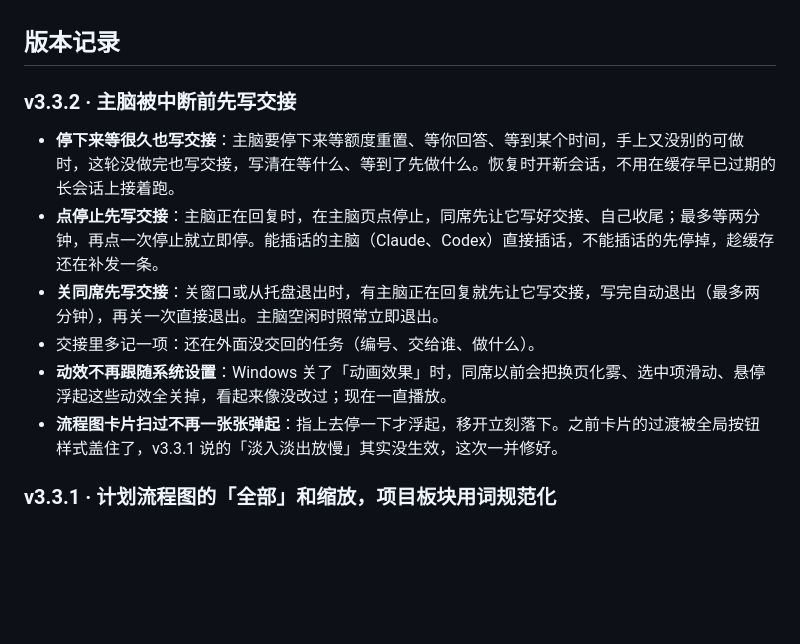
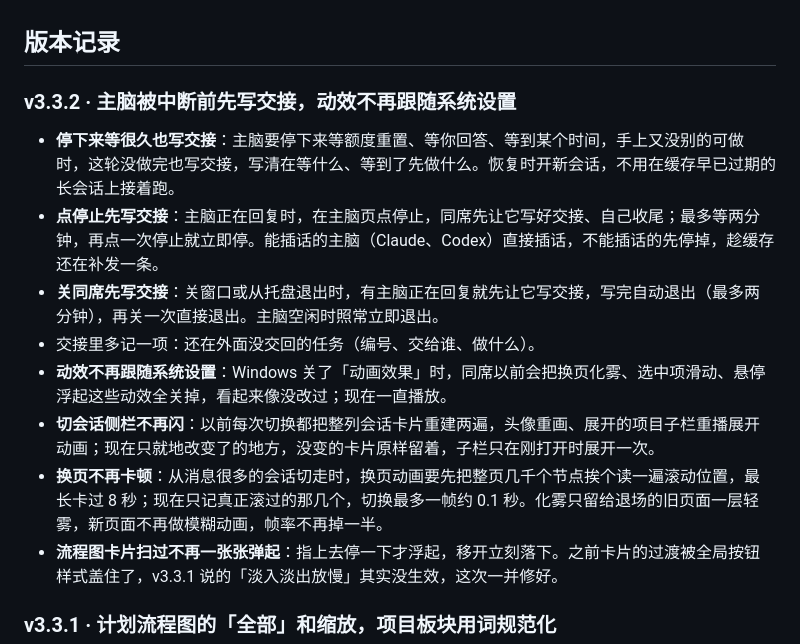
Before and after one commit to mydosu/tongxi, a Markdown page: README.md, the part around the change. Drawn GitHub-style; blank space fills up the shorter version.

Commit message:
docs: README v3.3.2 补侧栏不闪、换页不卡

```diff
--- a/README.md
+++ b/README.md
@@ -359,13 +359,15 @@ npm run desktop:build                           # 构建 release/Agent Hub.exe
 
 ## 版本记录
 
-### v3.3.2 · 主脑被中断前先写交接
+### v3.3.2 · 主脑被中断前先写交接，动效不再跟随系统设置
 
 - **停下来等很久也写交接**：主脑要停下来等额度重置、等你回答、等到某个时间，手上又没别的可做时，这轮没做完也写交接，写清在等什么、等到了先做什么。恢复时开新会话，不用在缓存早已过期的长会话上接着跑。
 - **点停止先写交接**：主脑正在回复时，在主脑页点停止，同席先让它写好交接、自己收尾；最多等两分钟，再点一次停止就立即停。能插话的主脑（Claude、Codex）直接插话，不能插话的先停掉，趁缓存还在补发一条。
 - **关同席先写交接**：关窗口或从托盘退出时，有主脑正在回复就先让它写交接，写完自动退出（最多两分钟），再关一次直接退出。主脑空闲时照常立即退出。
 - 交接里多记一项：还在外面没交回的任务（编号、交给谁、做什么）。
 - **动效不再跟随系统设置**：Windows 关了「动画效果」时，同席以前会把换页化雾、选中项滑动、悬停浮起这些动效全关掉，看起来像没改过；现在一直播放。
+- **切会话侧栏不再闪**：以前每次切换都把整列会话卡片重建两遍，头像重画、展开的项目子栏重播展开动画；现在只就地改变了的地方，没变的卡片原样留着，子栏只在刚打开时展开一次。
+- **换页不再卡顿**：从消息很多的会话切走时，换页动画要先把整页几千个节点挨个读一遍滚动位置，最长卡过 8 秒；现在只记真正滚过的那几个，切换最多一帧约 0.1 秒。化雾只留给退场的旧页面一层轻雾，新页面不再做模糊动画，帧率不再掉一半。
 - **流程图卡片扫过不再一张张弹起**：指上去停一下才浮起，移开立刻落下。之前卡片的过渡被全局按钮样式盖住了，v3.3.1 说的「淡入淡出放慢」其实没生效，这次一并修好。
 
 ### v3.3.1 · 计划流程图的「全部」和缩放，项目板块用词规范化
```
